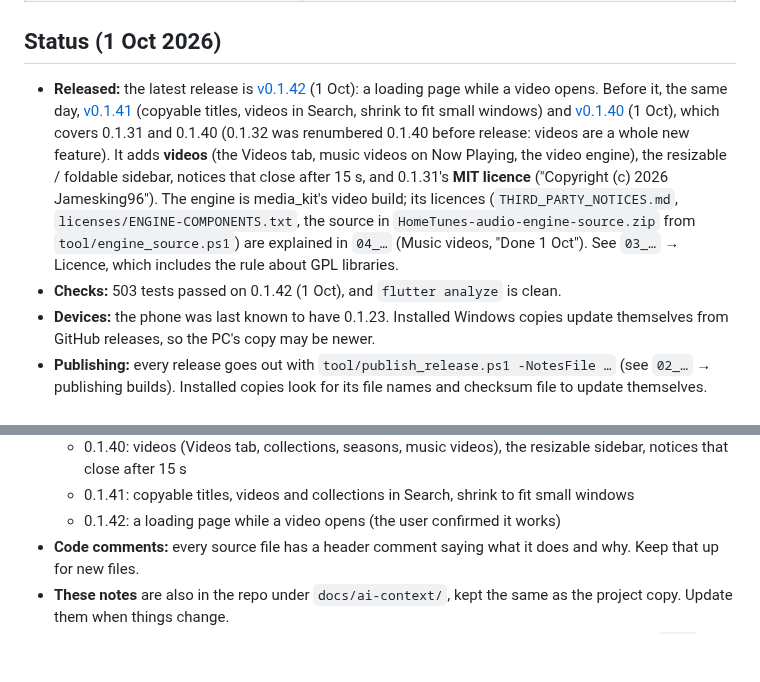
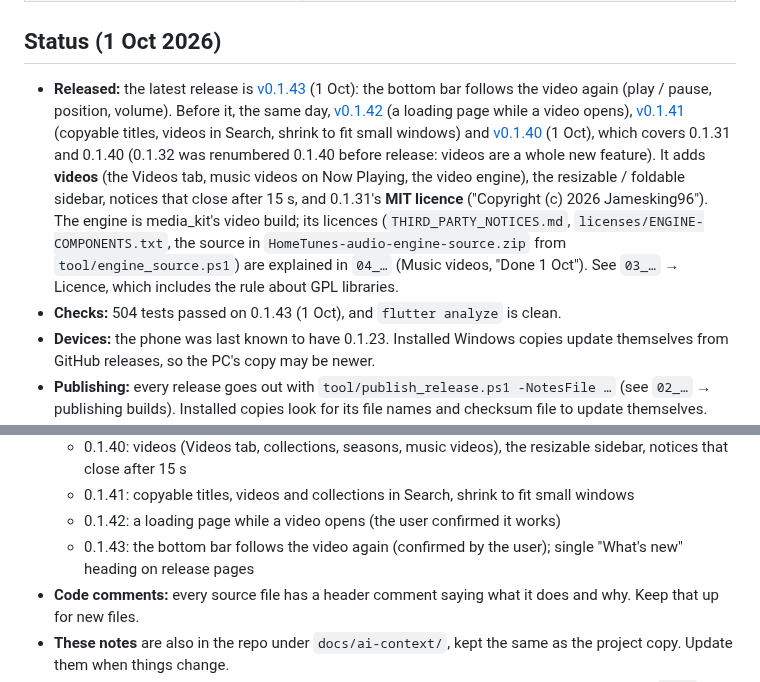
Before and after one commit to Jamesking96/HomeTunes, a Markdown page: docs/ai-context/00_START_HERE.md, 2 parts joined by grey strips. Rendered like a GitHub page; blank space fills up the shorter version.

Commit message:
Notes: 0.1.43 released (bottom bar follows the video again)
Co-Authored-By: Claude Opus 5.5 <noreply@anthropic.com>
Claude-Session: https://claude.ai/code/session_01Pr48u8phqLkAxbudRu3bTK

```diff
--- a/docs/ai-context/00_START_HERE.md
+++ b/docs/ai-context/00_START_HERE.md
@@ -19,8 +19,10 @@ Read the files in this order:
 ## Status (1 Oct 2026)
 
 - **Released:** the latest release is
-  [v0.1.42](https://github.com/Jamesking96/HomeTunes/releases/tag/v0.1.42) (1 Oct): a loading
-  page while a video opens. Before it, the same day,
+  [v0.1.43](https://github.com/Jamesking96/HomeTunes/releases/tag/v0.1.43) (1 Oct): the bottom
+  bar follows the video again (play / pause, position, volume). Before it, the same day,
+  [v0.1.42](https://github.com/Jamesking96/HomeTunes/releases/tag/v0.1.42) (a loading page while
+  a video opens),
   [v0.1.41](https://github.com/Jamesking96/HomeTunes/releases/tag/v0.1.41) (copyable titles,
   videos in Search, shrink to fit small windows) and
   [v0.1.40](https://github.com/Jamesking96/HomeTunes/releases/tag/v0.1.40) (1 Oct), which
@@ -32,7 +34,7 @@ Read the files in this order:
   `HomeTunes-audio-engine-source.zip` from `tool/engine_source.ps1`) are explained in `04_…`
   (Music videos, "Done 1 Oct"). See `03_…` → Licence, which includes the rule about GPL
   libraries.
-- **Checks:** 503 tests passed on 0.1.42 (1 Oct), and `flutter analyze` is clean.
+- **Checks:** 504 tests passed on 0.1.43 (1 Oct), and `flutter analyze` is clean.
 - **Devices:** the phone was last known to have 0.1.23. Installed Windows copies update
   themselves from GitHub releases, so the PC's copy may be newer.
 - **Publishing:** every release goes out with `tool/publish_release.ps1 -NotesFile …` (see `02_…`
@@ -61,6 +63,8 @@ Read the files in this order:
     notices that close after 15 s
   - 0.1.41: copyable titles, videos and collections in Search, shrink to fit small windows
   - 0.1.42: a loading page while a video opens (the user confirmed it works)
+  - 0.1.43: the bottom bar follows the video again (confirmed by the user); single "What's new"
+    heading on release pages
 - **Code comments:** every source file has a header comment saying what it does and why. Keep
   that up for new files.
 - **These notes** are also in the repo under `docs/ai-context/`, kept the same as the project
```
Also changed, not shown: docs/ai-context/03_FEATURES_AND_DESIGN_NOTES.md (+1 -1 lines), docs/ai-context/04_ROADMAP_AND_OPEN_ITEMS.md (+3 -3 lines).
